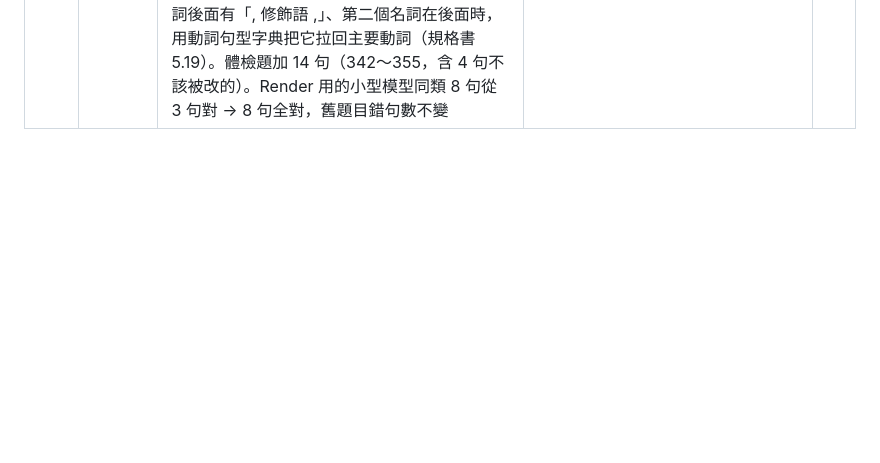
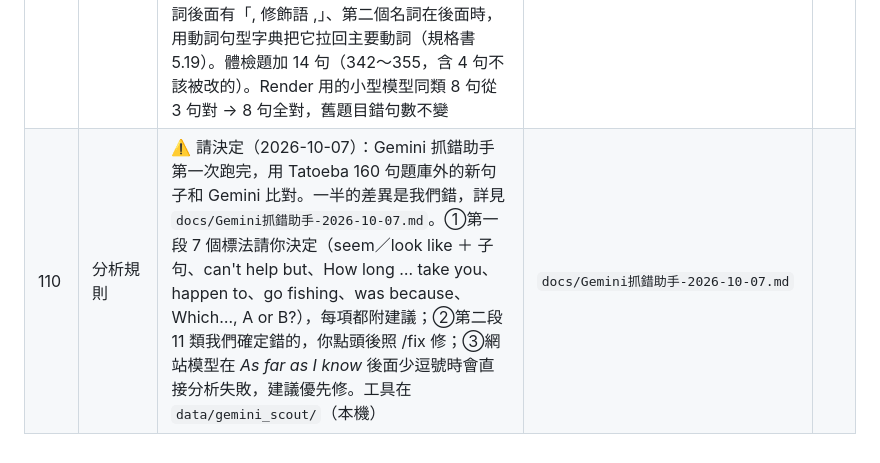
Before and after one commit to LuniHorn27/english-sentence-skeleton, a Markdown page: docs/待審核清單.md, the part around the change. GitHub-like rendering; blank space fills up the shorter version.

Commit message:
記錄 Gemini 抓錯助手第一次結果（160 句新句子，待使用者決定）
Co-Authored-By: Claude Opus 5.5 <noreply@anthropic.com>

```diff
--- a/docs/待審核清單.md
+++ b/docs/待審核清單.md
@@ -169,3 +169,4 @@ cd ~/Desktop/english && .venv/bin/uvicorn backend.app:app --port 8765
 | 107 | 分析規則 | ✅ **已修正（2026-10-06，見規格書 5.19 最後一條）**。使用者回報（2026-10-06）：*We name our dog Betty.* 應為句型四 S＋Vt＋O＋OC。**大型模型（Mac 完整版）是對的；小型模型（Render 測試版）錯**：把 *our dog Betty* 看成一個名詞片語（像 *our friend Betty*），標成句型三 S＋Vt＋O。同類也錯：*We named our dog Lucky.*（小型模型標成句型二 S＋Vi＋SC）、*She named her cat Mimi.*、*They elected him class leader.*（標成句型五 S＋Vt＋IO＋DO）。根本原因：小型模型不知道 name、elect、call 這類動詞後面是「受詞＋受詞補語」。修法方向：用動詞句型字典檢查小型模型的結果（命名、選舉類動詞後面兩個名詞時，拆成 O＋OC），不針對個別句子寫特例。使用者說上線後再改 | 改進規劃 C 項 | |
 | 108 | 上架＋分析 | 「小模型跟大模型學」完成（使用者同意試驗、模型放 GitHub Release）：用大型模型分析 30 萬句 Tatoeba 句子當教材，重新訓練小型模型 → `en_core_web_sm_distilled` 1.0.0（Release `model-sm-distilled-1.0.0`，12.9 MB）。三套題庫錯句 54 → 17（練習 15→4、考試 3→0、體檢 36→13），沒看過的 1,000 句跟大型模型不同 13.7% → 8.8%，記憶體不變（約 263 MB）。Render 部署時下載解壓到 models/。「關於」頁的開源資源加上「Tatoeba（分析模型的訓練句子，CC BY 2.0 FR）」（使用者選定的寫法） | `tools/distill_*.py`、`render.yaml` | |
 | 109 | 分析規則 | ✅ 使用者回報（2026-10-06 16:21、16:22）兩個長句：*considered the museum, characterized by…, an absolute masterpiece…*（O＋OC）、*gave the students, who had spent…, an unexpected two-week extension…*（IO＋DO）。大型模型本來就對；Render 用的小型模型把第二個名詞接到中間的修飾語裡。照 /fix 流程從根本修：受詞後面有「, 修飾語 ,」、第二個名詞在後面時，用動詞句型字典把它拉回主要動詞（規格書 5.19）。體檢題加 14 句（342～355，含 4 句不該被改的）。Render 用的小型模型同類 8 句從 3 句對 → 8 句全對，舊題目錯句數不變 | `engine.py` interrupted_second_object | |
+| 110 | 分析規則 | ⚠️ 請決定（2026-10-07）：Gemini 抓錯助手第一次跑完，用 Tatoeba 160 句題庫外的新句子和 Gemini 比對。一半的差異是我們錯，詳見 `docs/Gemini抓錯助手-2026-10-07.md`。①第一段 7 個標法請你決定（seem／look like ＋ 子句、can't help but、How long … take you、happen to、go fishing、was because、Which…, A or B?），每項都附建議；②第二段 11 類我們確定錯的，你點頭後照 /fix 修；③網站模型在 *As far as I know* 後面少逗號時會直接分析失敗，建議優先修。工具在 `data/gemini_scout/`（本機） | `docs/Gemini抓錯助手-2026-10-07.md` | |
```
Also changed, not shown: docs/Gemini抓錯助手-2026-10-07.md (added, +52 -0 lines).
